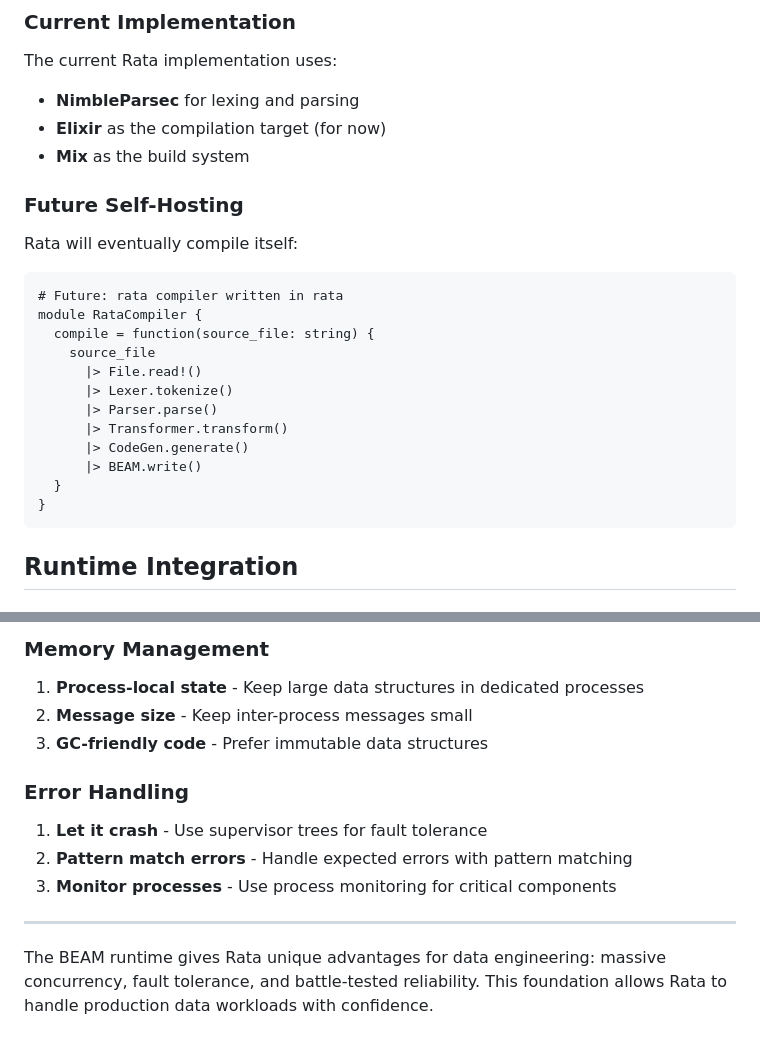
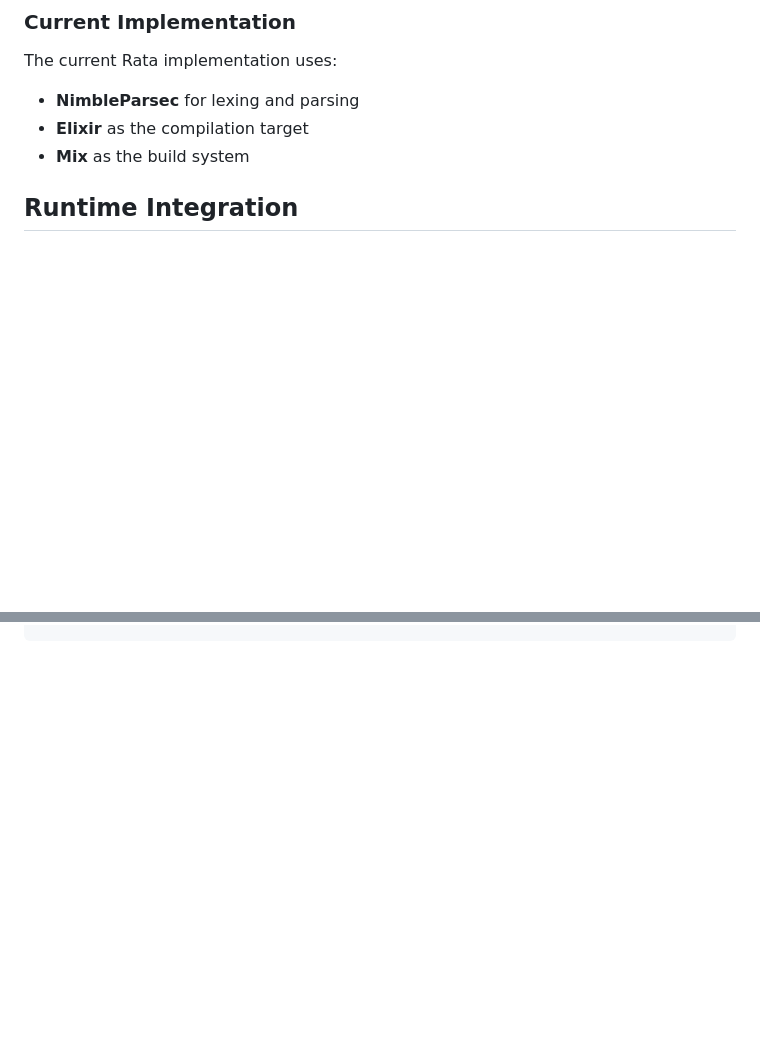
Before and after one commit to pedrocava/rata-lang, a Markdown page: manual/compiler-and-elixir.md, 2 parts joined by grey strips. Drawn GitHub-style; blank space fills up the shorter version.

````diff
--- a/manual/compiler-and-elixir.md
+++ b/manual/compiler-and-elixir.md
@@ -68,25 +68,9 @@ Module.update(DataProcessor, new_code)
 ### Current Implementation
 The current Rata implementation uses:
 - **NimbleParsec** for lexing and parsing
-- **Elixir** as the compilation target (for now)
+- **Elixir** as the compilation target
 - **Mix** as the build system
 
-### Future Self-Hosting
-Rata will eventually compile itself:
-```rata
-# Future: rata compiler written in rata
-module RataCompiler {
-  compile = function(source_file: string) {
-    source_file
-      |> File.read!()
-      |> Lexer.tokenize()
-      |> Parser.parse()
-      |> Transformer.transform()
-      |> CodeGen.generate()
-      |> BEAM.write()
-  }
-}
-```
 
 ## Runtime Integration
 
@@ -385,13 +204,0 @@ fprof.analyse()
-### Memory Management
-1. **Process-local state** - Keep large data structures in dedicated processes
-2. **Message size** - Keep inter-process messages small
-3. **GC-friendly code** - Prefer immutable data structures
-
-### Error Handling
-1. **Let it crash** - Use supervisor trees for fault tolerance
-2. **Pattern match errors** - Handle expected errors with pattern matching
-3. **Monitor processes** - Use process monitoring for critical components
-
----
-
-The BEAM runtime gives Rata unique advantages for data engineering: massive concurrency, fault tolerance, and battle-tested reliability. This foundation allows Rata to handle production data workloads with confidence.
````
Also changed, not shown: other parts of manual/compiler-and-elixir.md (+0 -164 lines).
